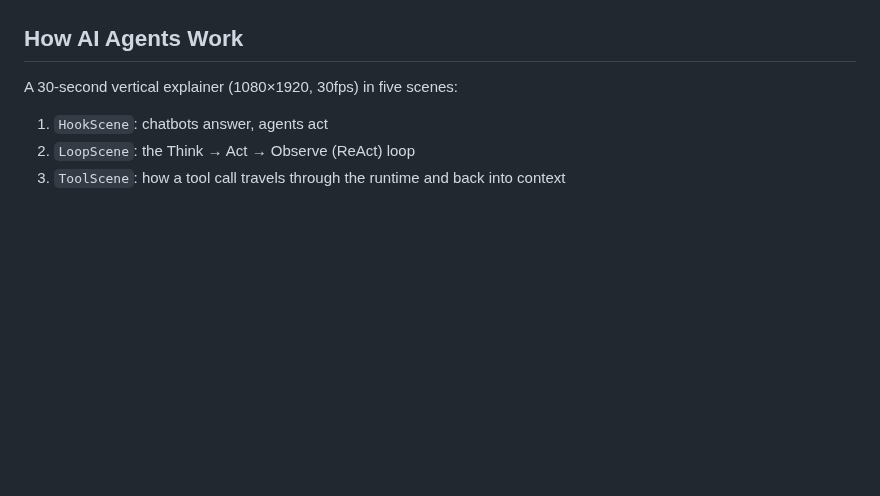
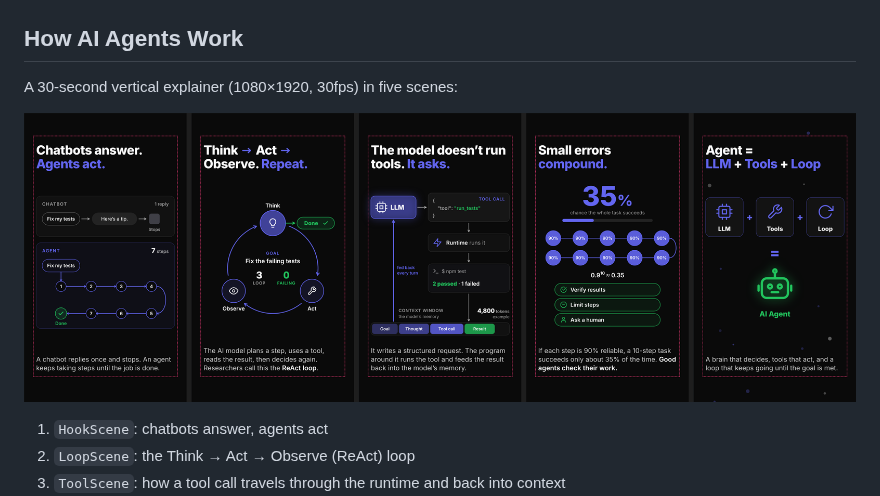
Before and after one commit to tob1az/img-compactor, a Markdown page: agents-explainer/README.md, the part around the change. Rendered like a GitHub page; pictures changed too: agents-explainer/preview.png (added); blank space fills up the shorter version.

Commit message:
Add scene preview image to agents-explainer README
Co-Authored-By: Claude Opus 5.5 <noreply@anthropic.com>
Claude-Session: https://claude.ai/code/session_01L7YpVpLis5hwY4pzPqAYqK

```diff
--- a/agents-explainer/README.md
+++ b/agents-explainer/README.md
@@ -12,6 +12,8 @@
 ## How AI Agents Work
 
 A 30-second vertical explainer (1080×1920, 30fps) in five scenes:
+
+![The five scenes, fully built, with the safe-zone guide on](preview.png)
 
 1. `HookScene`: chatbots answer, agents act
 2. `LoopScene`: the Think → Act → Observe (ReAct) loop
```
